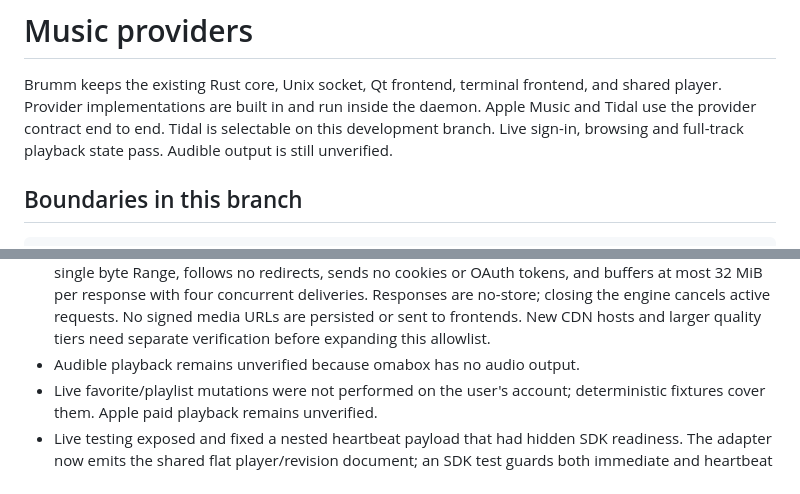
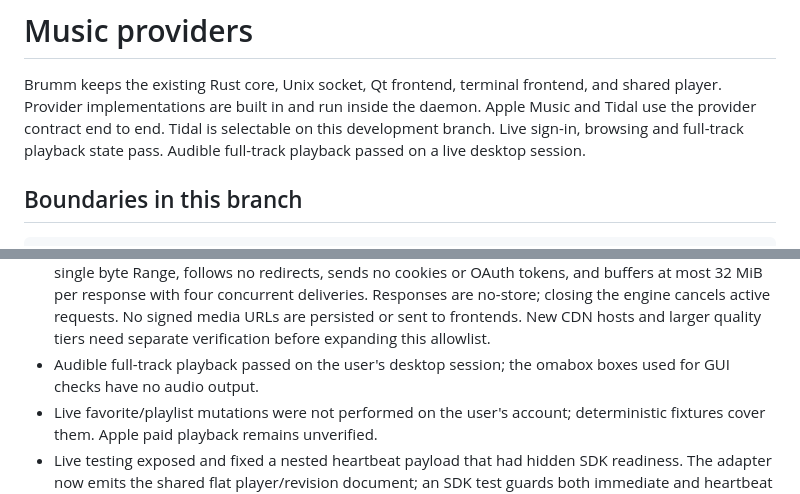
Before and after one commit to chriopter/brumm, a Markdown page: docs/providers.md, 2 parts joined by grey strips. Rendered like a GitHub page.

Commit message:
Record live desktop confirmation of audible Tidal playback

```diff
--- a/docs/providers.md
+++ b/docs/providers.md
@@ -4,8 +4,8 @@ Brumm keeps the existing Rust core, Unix socket, Qt frontend, terminal
 frontend, and shared player. Provider implementations are built in and run
 inside the daemon. Apple Music and Tidal use the provider
 contract end to end. Tidal is selectable on this development branch. Live
-sign-in, browsing and full-track playback state pass. Audible output
-is still unverified.
+sign-in, browsing and full-track playback state pass. Audible full-track
+playback passed on a live desktop session.
 
 ## Boundaries in this branch
 
@@ -150,7 +150,8 @@ fictional provider data and does not require personal credentials.
   deliveries. Responses are no-store; closing the engine cancels active requests.
   No signed media URLs are persisted or sent to frontends. New CDN hosts and
   larger quality tiers need separate verification before expanding this allowlist.
-- Audible playback remains unverified because omabox has no audio output.
+- Audible full-track playback passed on the user's desktop session; the
+  omabox boxes used for GUI checks have no audio output.
 - Live favorite/playlist mutations were not performed on the user's account;
   deterministic fixtures cover them. Apple paid playback remains unverified.
 - Live testing exposed and fixed a nested heartbeat payload that had hidden SDK
```
Also changed, not shown: docs/tidal-provider-spec.md (+3 -2 lines).
